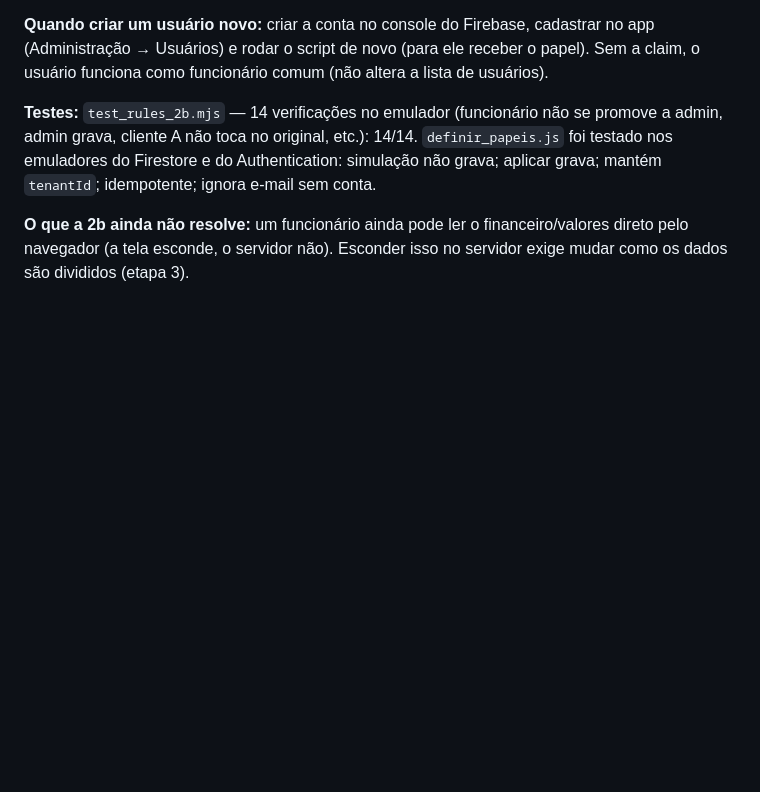
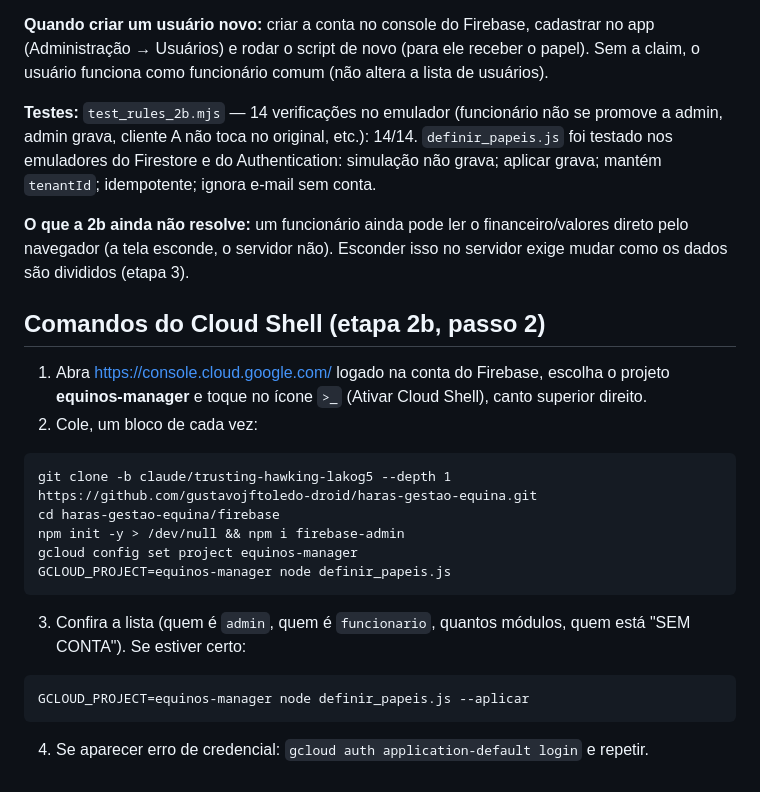
Before and after one commit to gustavojftoledo-droid/haras-gestao-equina, a Markdown page: firebase/COMO_PUBLICAR_AS_REGRAS.md, the part around the change. GitHub-like rendering; blank space fills up the shorter version.

Commit message:
Etapa 2b: comandos do Cloud Shell no passo a passo
Co-Authored-By: Claude Sonnet 5.5 <noreply@anthropic.com>
Claude-Session: https://claude.ai/code/session_01YUqzb61G5fycEfp4NSdxtc

````diff
--- a/firebase/COMO_PUBLICAR_AS_REGRAS.md
+++ b/firebase/COMO_PUBLICAR_AS_REGRAS.md
@@ -49,3 +49,19 @@ e a claim só pode ser criada por quem administra o Firebase (não pelo próprio
 
 **O que a 2b ainda não resolve:** um funcionário ainda pode ler o financeiro/valores direto pelo navegador (a tela esconde, o servidor não).
 Esconder isso no servidor exige mudar como os dados são divididos (etapa 3).
+
+## Comandos do Cloud Shell (etapa 2b, passo 2)
+1. Abra https://console.cloud.google.com/ logado na conta do Firebase, escolha o projeto **equinos-manager** e toque no ícone `>_` (Ativar Cloud Shell), canto superior direito.
+2. Cole, um bloco de cada vez:
+```
+git clone -b claude/trusting-hawking-lakog5 --depth 1 https://github.com/gustavojftoledo-droid/haras-gestao-equina.git
+cd haras-gestao-equina/firebase
+npm init -y > /dev/null && npm i firebase-admin
+gcloud config set project equinos-manager
+GCLOUD_PROJECT=equinos-manager node definir_papeis.js
+```
+3. Confira a lista (quem é `admin`, quem é `funcionario`, quantos módulos, quem está "SEM CONTA"). Se estiver certo:
+```
+GCLOUD_PROJECT=equinos-manager node definir_papeis.js --aplicar
+```
+4. Se aparecer erro de credencial: `gcloud auth application-default login` e repetir.
````
